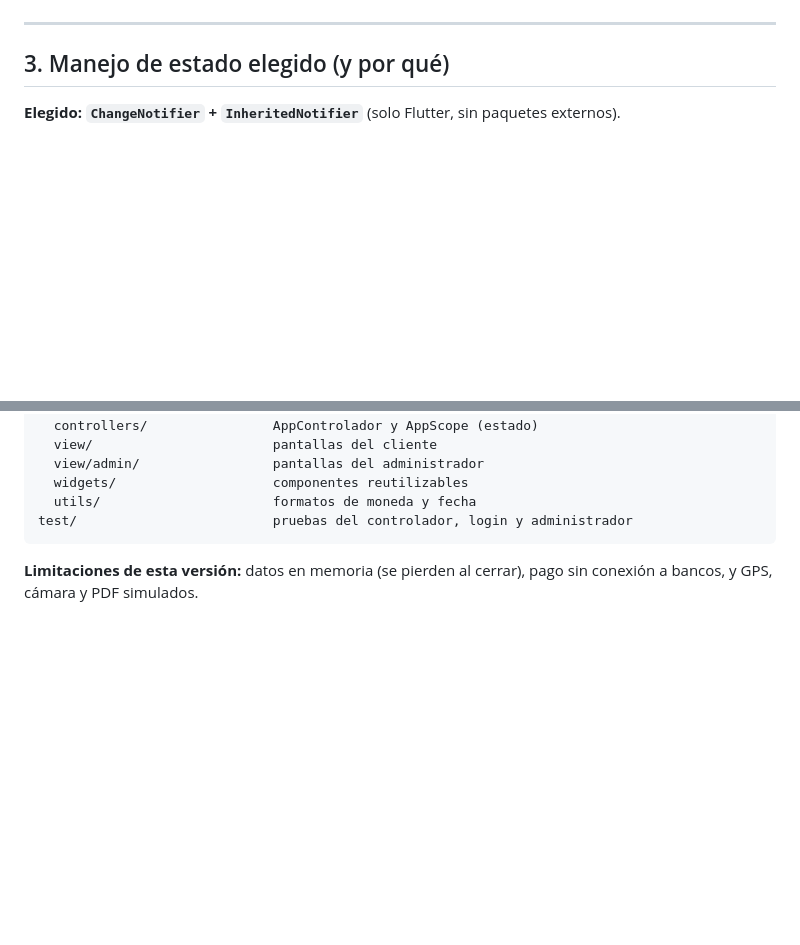
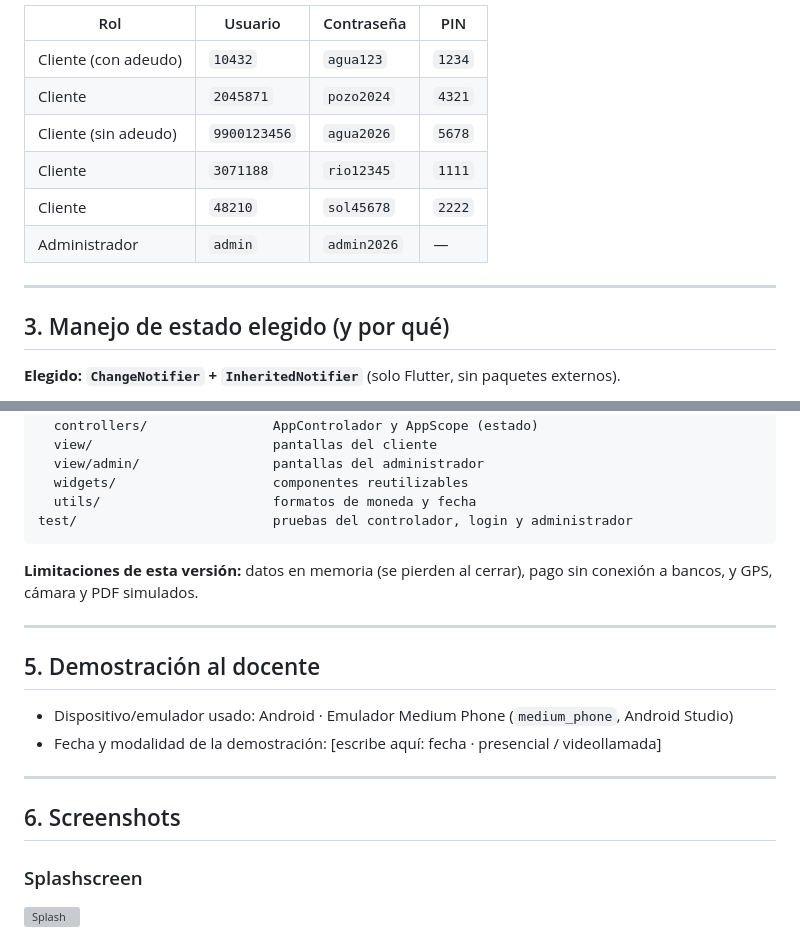
Before and after one commit to 1225100309arm-afk/aquageo, a Markdown page: README.md, 2 parts joined by grey strips. Rendered like a GitHub page; blank space fills up the shorter version; grey boxes are pictures that could not be loaded.

Commit message:
README
Added test data for users and updated README structure.

````diff
--- a/README.md
+++ b/README.md
@@ -59,5 +44,12 @@ El **administrador** supervisa clientes, cobranza, solicitudes y fugas, registra
 
-
+| Rol | Usuario | Contraseña | PIN |
+|---|---|---|---|
+| Cliente (con adeudo) | `10432` | `agua123` | `1234` |
+| Cliente | `2045871` | `pozo2024` | `4321` |
+| Cliente (sin adeudo) | `9900123456` | `agua2026` | `5678` |
+| Cliente | `3071188` | `rio12345` | `1111` |
+| Cliente | `48210` | `sol45678` | `2222` |
+| Administrador | `admin` | `admin2026` | — |
 
 ---
 
@@ -126,3 +118,18 @@ test/                         pruebas del controlador, login y administrador
 ```
 
 **Limitaciones de esta versión:** datos en memoria (se pierden al cerrar), pago sin conexión a bancos, y GPS, cámara y PDF simulados.
+
+---
+
+## 5. Demostración al docente
+
+- Dispositivo/emulador usado: Android · Emulador Medium Phone (`medium_phone`, Android Studio)
+- Fecha y modalidad de la demostración: [escribe aquí: fecha · presencial / videollamada]
+
+---
+
+## 6. Screenshots
+
+### Splashscreen
+![Splash](screenshots/01-splash.png)
+
````
Also changed, not shown: other parts of README.md (+27 -16 lines).
